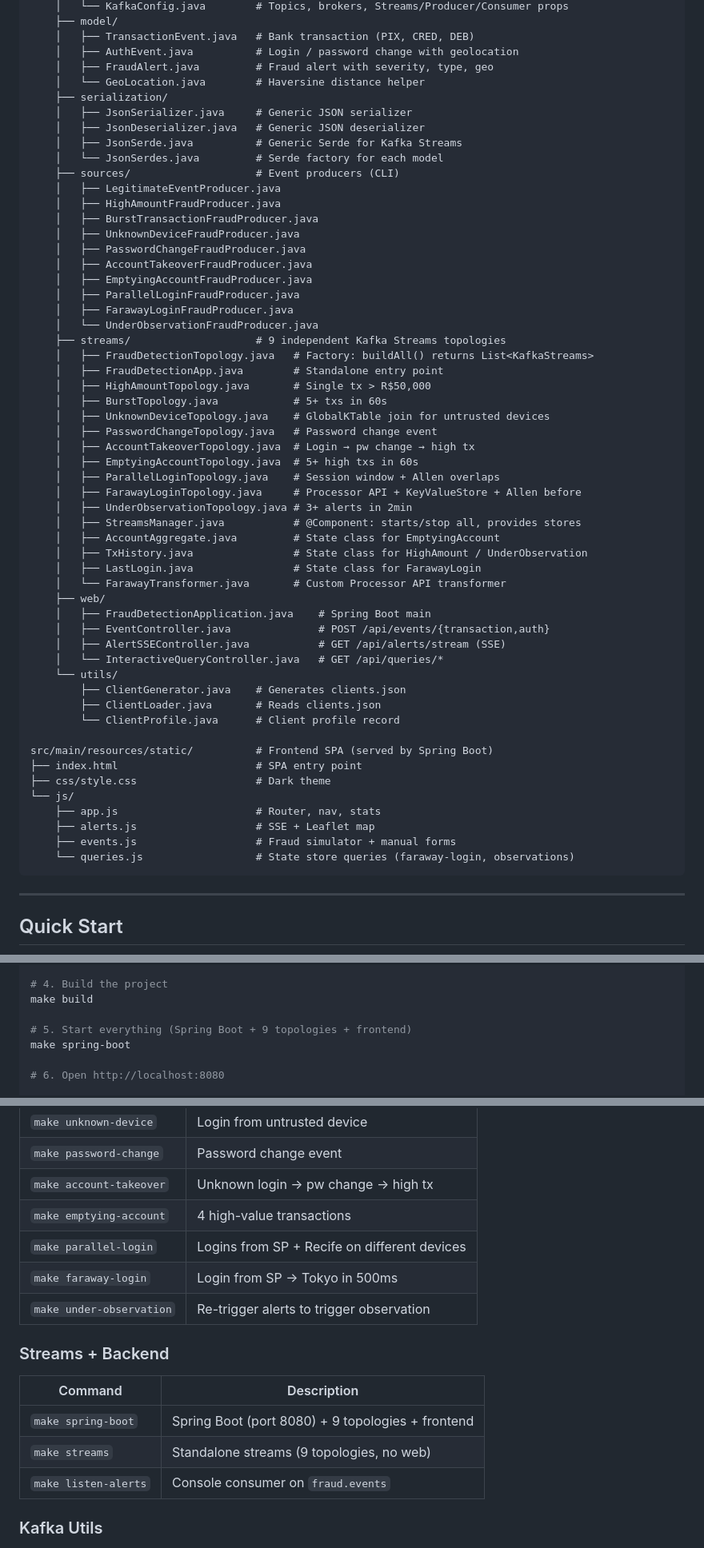
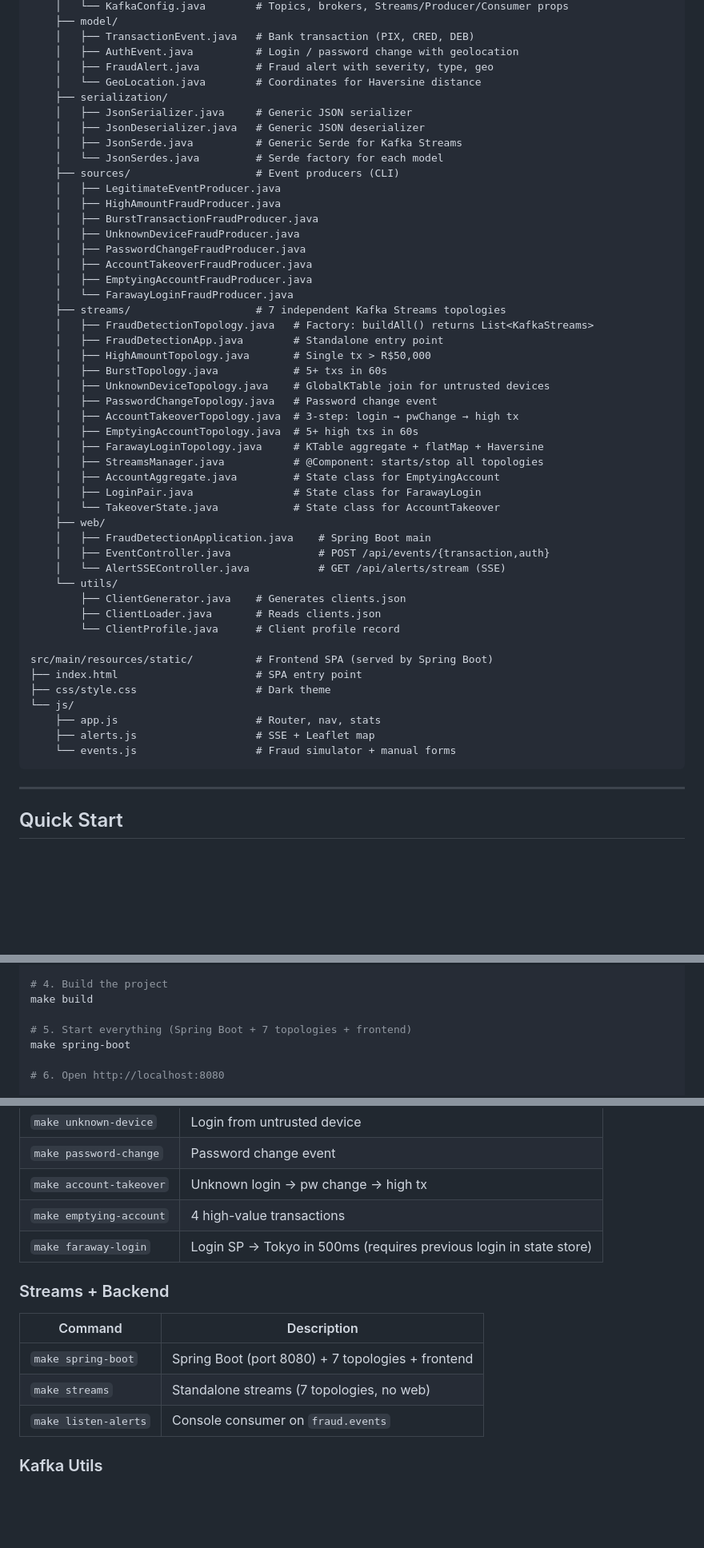
Before and after one commit to luizfelmach/kafka-finance-example, a Markdown page: README.md, 3 parts joined by grey strips. Shown at 80% size. GitHub-like rendering; blank space fills up the shorter version.

````diff
--- a/README.md
+++ b/README.md
@@ -142,7 +140,7 @@ Real-time financial fraud detection using **Apache Kafka** as the event streamin
     │   ├── TransactionEvent.java   # Bank transaction (PIX, CRED, DEB)
     │   ├── AuthEvent.java          # Login / password change with geolocation
     │   ├── FraudAlert.java         # Fraud alert with severity, type, geo
-    │   └── GeoLocation.java        # Haversine distance helper
+    │   └── GeoLocation.java        # Coordinates for Haversine distance
     ├── serialization/
     │   ├── JsonSerializer.java     # Generic JSON serializer
     │   ├── JsonDeserializer.java   # Generic JSON deserializer
@@ -156,31 +154,25 @@ Real-time financial fraud detection using **Apache Kafka** as the event streamin
     │   ├── PasswordChangeFraudProducer.java
     │   ├── AccountTakeoverFraudProducer.java
     │   ├── EmptyingAccountFraudProducer.java
-    │   ├── ParallelLoginFraudProducer.java
-    │   ├── FarawayLoginFraudProducer.java
-    │   └── UnderObservationFraudProducer.java
-    ├── streams/                    # 9 independent Kafka Streams topologies
+    │   └── FarawayLoginFraudProducer.java
+    ├── streams/                    # 7 independent Kafka Streams topologies
     │   ├── FraudDetectionTopology.java   # Factory: buildAll() returns List<KafkaStreams>
     │   ├── FraudDetectionApp.java        # Standalone entry point
     │   ├── HighAmountTopology.java       # Single tx > R$50,000
     │   ├── BurstTopology.java            # 5+ txs in 60s
     │   ├── UnknownDeviceTopology.java    # GlobalKTable join for untrusted devices
     │   ├── PasswordChangeTopology.java   # Password change event
-    │   ├── AccountTakeoverTopology.java  # Login → pw change → high tx
+    │   ├── AccountTakeoverTopology.java  # 3-step: login → pwChange → high tx
     │   ├── EmptyingAccountTopology.java  # 5+ high txs in 60s
-    │   ├── ParallelLoginTopology.java    # Session window + Allen overlaps
-    │   ├── FarawayLoginTopology.java     # Processor API + KeyValueStore + Allen before
-    │   ├── UnderObservationTopology.java # 3+ alerts in 2min
-    │   ├── StreamsManager.java           # @Component: starts/stop all, provides stores
+    │   ├── FarawayLoginTopology.java     # KTable aggregate + flatMap + Haversine
+    │   ├── StreamsManager.java           # @Component: starts/stop all topologies
     │   ├── AccountAggregate.java         # State class for EmptyingAccount
-    │   ├── TxHistory.java                # State class for HighAmount / UnderObservation
-    │   ├── LastLogin.java                # State class for FarawayLogin
-    │   └── FarawayTransformer.java       # Custom Processor API transformer
+    │   ├── LoginPair.java                # State class for FarawayLogin
+    │   └── TakeoverState.java            # State class for AccountTakeover
     ├── web/
     │   ├── FraudDetectionApplication.java    # Spring Boot main
     │   ├── EventController.java              # POST /api/events/{transaction,auth}
-    │   ├── AlertSSEController.java           # GET /api/alerts/stream (SSE)
-    │   └── InteractiveQueryController.java   # GET /api/queries/*
+    │   └── AlertSSEController.java           # GET /api/alerts/stream (SSE)
     └── utils/
         ├── ClientGenerator.java    # Generates clients.json
         ├── ClientLoader.java       # Reads clients.json
@@ -192,8 +184,7 @@ src/main/resources/static/          # Frontend SPA (served by Spring Boot)
 └── js/
     ├── app.js                      # Router, nav, stats
     ├── alerts.js                   # SSE + Leaflet map
-    ├── events.js                   # Fraud simulator + manual forms
-    └── queries.js                  # State store queries (faraway-login, observations)
+    └── events.js                   # Fraud simulator + manual forms
 ```
 
 ---
@@ -213,7 +204,7 @@ make clients
 # 4. Build the project
 make build
 
-# 5. Start everything (Spring Boot + 9 topologies + frontend)
+# 5. Start everything (Spring Boot + 7 topologies + frontend)
 make spring-boot
 
 # 6. Open http://localhost:8080
@@ -331,16 +322,14 @@ Or open `http://localhost:8080` and navigate to **Live Alerts**.
 | `make password-change` | Password change event |
 | `make account-takeover` | Unknown login → pw change → high tx |
 | `make emptying-account` | 4 high-value transactions |
-| `make parallel-login` | Logins from SP + Recife on different devices |
-| `make faraway-login` | Login from SP → Tokyo in 500ms |
-| `make under-observation` | Re-trigger alerts to trigger observation |
+| `make faraway-login` | Login SP → Tokyo in 500ms (requires previous login in state store) |
 
 ### Streams + Backend
 
 | Command | Description |
 |---------|-------------|
-| `make spring-boot` | Spring Boot (port 8080) + 9 topologies + frontend |
-| `make streams` | Standalone streams (9 topologies, no web) |
+| `make spring-boot` | Spring Boot (port 8080) + 7 topologies + frontend |
+| `make streams` | Standalone streams (7 topologies, no web) |
 | `make listen-alerts` | Console consumer on `fraud.events` |
 
 ### Kafka Utils
````
Also changed, not shown: other parts of README.md (+58 -91 lines).
